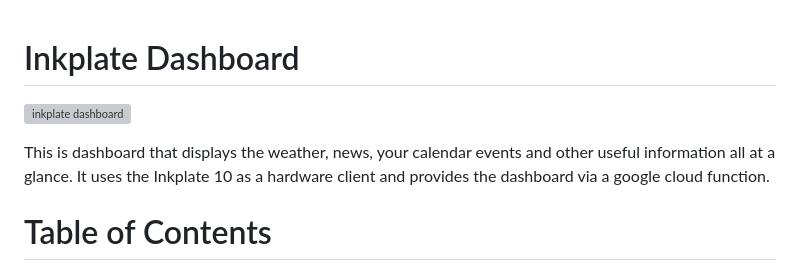
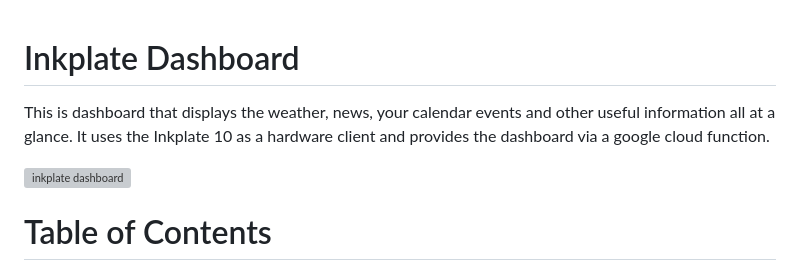
Before and after one commit to justdeko/inkplate-dashboard, a Markdown page: README.md, the part around the change. GitHub-like rendering; grey boxes are pictures that could not be loaded.

```diff
--- a/README.md
+++ b/README.md
@@ -1,8 +1,8 @@
 # Inkplate Dashboard
 
+This is dashboard that displays the weather, news, your calendar events and other useful information all at a glance. It uses the Inkplate 10 as a hardware client and provides the dashboard via a google cloud function.
+
 ![inkplate dashboard](images/header.jpeg)
-
-This is dashboard that displays the weather, news, your calendar events and other useful information all at a glance. It uses the Inkplate 10 as a hardware client and provides the dashboard via a google cloud function.
 
 # Table of Contents
 
```
